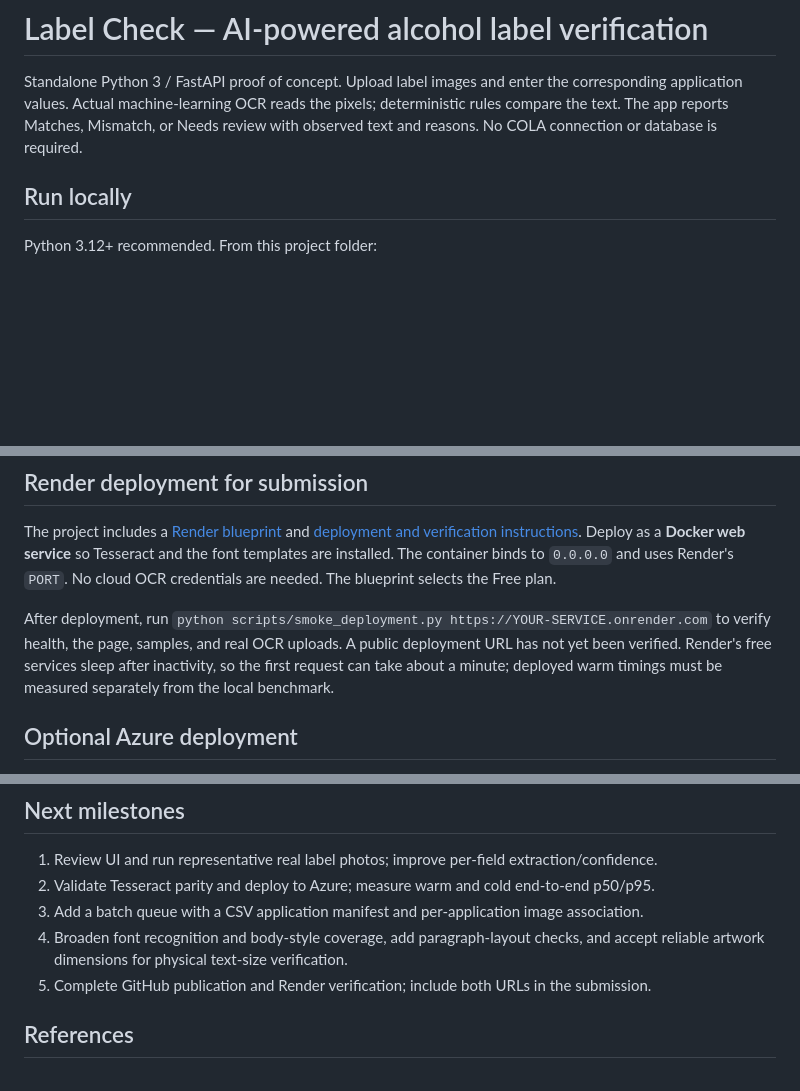
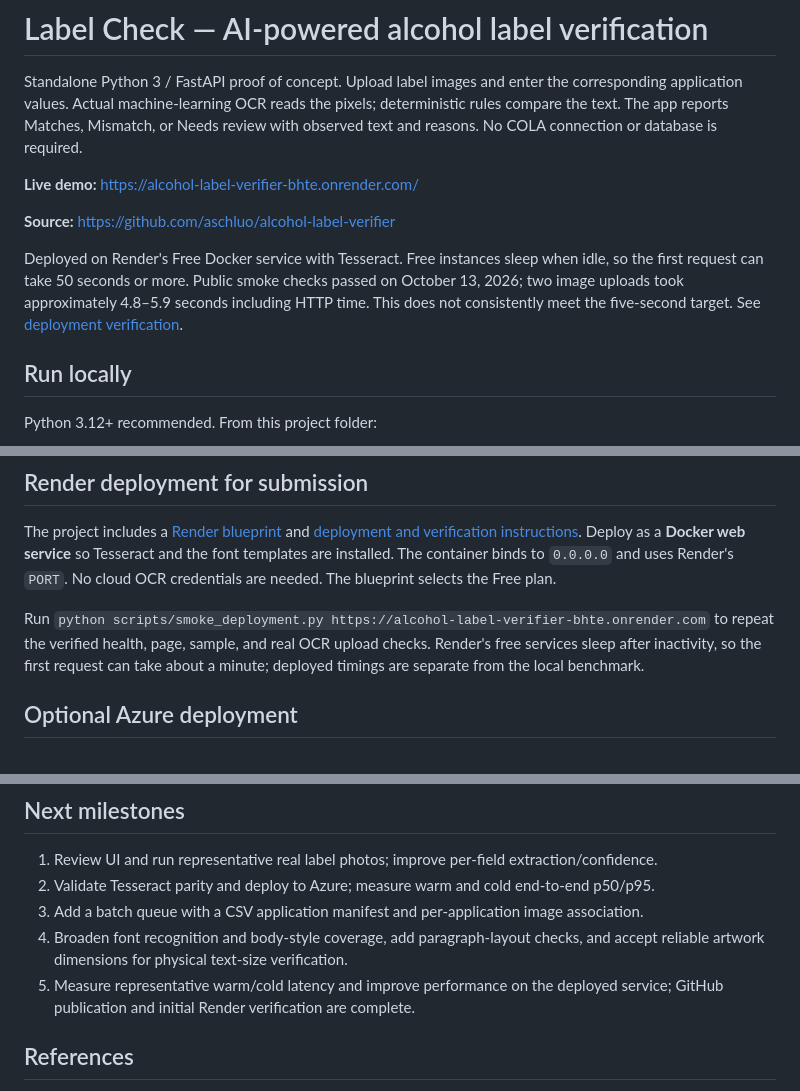
Before and after one commit to aschluo/alcohol-label-verifier, a Markdown page: README.md, 3 parts joined by grey strips. Drawn GitHub-style; blank space fills up the shorter version.

Commit message:
Document live demo and verified Render OCR results

```diff
--- a/README.md
+++ b/README.md
@@ -1,6 +1,12 @@
 # Label Check — AI-powered alcohol label verification
 
 Standalone Python 3 / FastAPI proof of concept. Upload label images and enter the corresponding application values. Actual machine-learning OCR reads the pixels; deterministic rules compare the text. The app reports Matches, Mismatch, or Needs review with observed text and reasons. No COLA connection or database is required.
+
+**Live demo:** https://alcohol-label-verifier-bhte.onrender.com/
+
+**Source:** https://github.com/aschluo/alcohol-label-verifier
+
+Deployed on Render's Free Docker service with Tesseract. Free instances sleep when idle, so the first request can take 50 seconds or more. Public smoke checks passed on October 13, 2026; two image uploads took approximately 4.8–5.9 seconds including HTTP time. This does not consistently meet the five-second target. See [deployment verification](docs/deployment-verification.md).
 
 ## Run locally
 
@@ -73,7 +79,7 @@ Images are processed using temporary files, removed after OCR, and are not retai
 
 The project includes a [Render blueprint](render.yaml) and [deployment and verification instructions](docs/render-deployment.md). Deploy as a **Docker web service** so Tesseract and the font templates are installed. The container binds to `0.0.0.0` and uses Render's `PORT`. No cloud OCR credentials are needed. The blueprint selects the Free plan.
 
-After deployment, run `python scripts/smoke_deployment.py https://YOUR-SERVICE.onrender.com` to verify health, the page, samples, and real OCR uploads. A public deployment URL has not yet been verified. Render's free services sleep after inactivity, so the first request can take about a minute; deployed warm timings must be measured separately from the local benchmark.
+Run `python scripts/smoke_deployment.py https://alcohol-label-verifier-bhte.onrender.com` to repeat the verified health, page, sample, and real OCR upload checks. Render's free services sleep after inactivity, so the first request can take about a minute; deployed timings are separate from the local benchmark.
 
 ## Optional Azure deployment
 
@@ -85,7 +91,7 @@ An Azure subscription is required; none is configured yet. The included Dockerfi
 2. Validate Tesseract parity and deploy to Azure; measure warm and cold end-to-end p50/p95.
 3. Add a batch queue with a CSV application manifest and per-application image association.
 4. Broaden font recognition and body-style coverage, add paragraph-layout checks, and accept reliable artwork dimensions for physical text-size verification.
-5. Complete GitHub publication and Render verification; include both URLs in the submission.
+5. Measure representative warm/cold latency and improve performance on the deployed service; GitHub publication and initial Render verification are complete.
 
 ## References
 
```
Also changed, not shown: docs/deployment-verification.md (added, +30 -0 lines).
